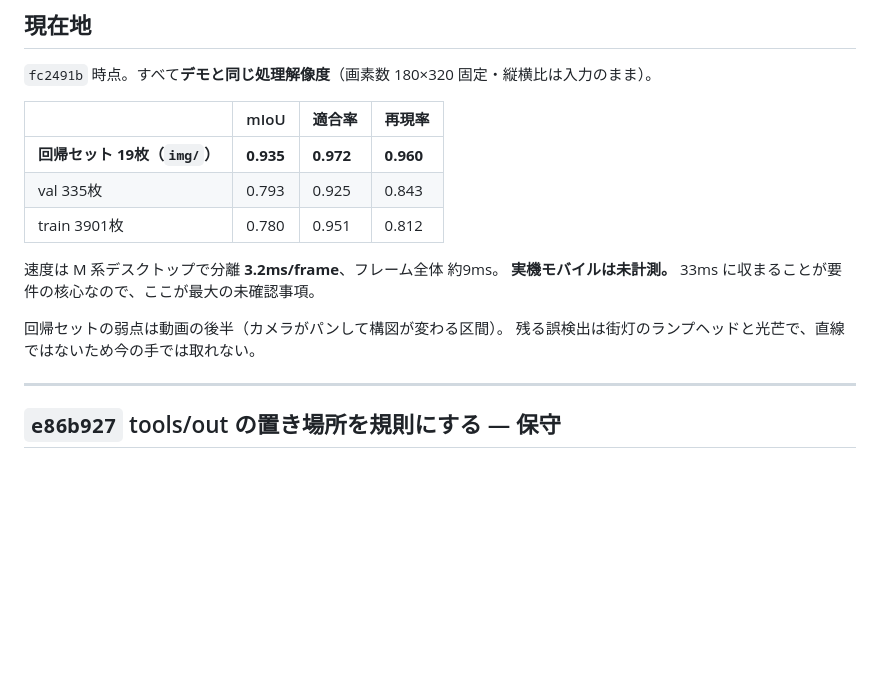
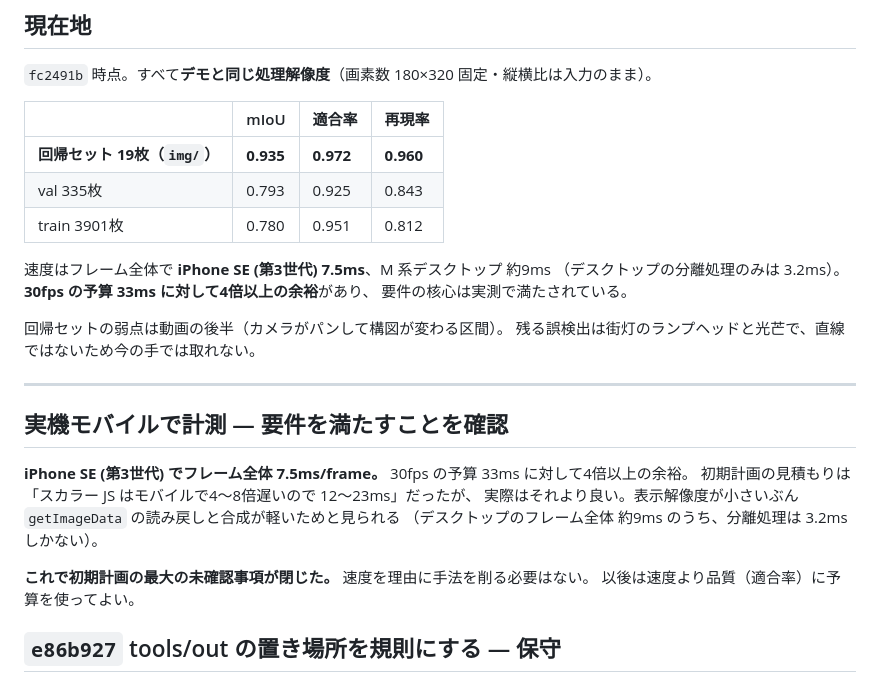
Before and after one commit to kisakutanaka/SkyMaskCV, a Markdown page: LOG.md, the part around the change. Drawn GitHub-style; blank space fills up the shorter version.

```diff
--- a/LOG.md
+++ b/LOG.md
@@ -19,13 +19,24 @@
 | val 335枚 | 0.793 | 0.925 | 0.843 |
 | train 3901枚 | 0.780 | 0.951 | 0.812 |
 
-速度は M 系デスクトップで分離 **3.2ms/frame**、フレーム全体 約9ms。
-**実機モバイルは未計測。** 33ms に収まることが要件の核心なので、ここが最大の未確認事項。
+速度はフレーム全体で **iPhone SE (第3世代) 7.5ms**、M 系デスクトップ 約9ms
+（デスクトップの分離処理のみは 3.2ms）。**30fps の予算 33ms に対して4倍以上の余裕**があり、
+要件の核心は実測で満たされている。
 
 回帰セットの弱点は動画の後半（カメラがパンして構図が変わる区間）。
 残る誤検出は街灯のランプヘッドと光芒で、直線ではないため今の手では取れない。
 
 ---
+
+## 実機モバイルで計測 — 要件を満たすことを確認
+
+**iPhone SE (第3世代) でフレーム全体 7.5ms/frame。** 30fps の予算 33ms に対して4倍以上の余裕。
+初期計画の見積もりは「スカラー JS はモバイルで4〜8倍遅いので 12〜23ms」だったが、
+実際はそれより良い。表示解像度が小さいぶん `getImageData` の読み戻しと合成が軽いためと見られる
+（デスクトップのフレーム全体 約9ms のうち、分離処理は 3.2ms しかない）。
+
+**これで初期計画の最大の未確認事項が閉じた。** 速度を理由に手法を削る必要はない。
+以後は速度より品質（適合率）に予算を使ってよい。
 
 ## `e86b927` tools/out の置き場所を規則にする — 保守
 
```
Also changed, not shown: README.md (+3 -3 lines).
